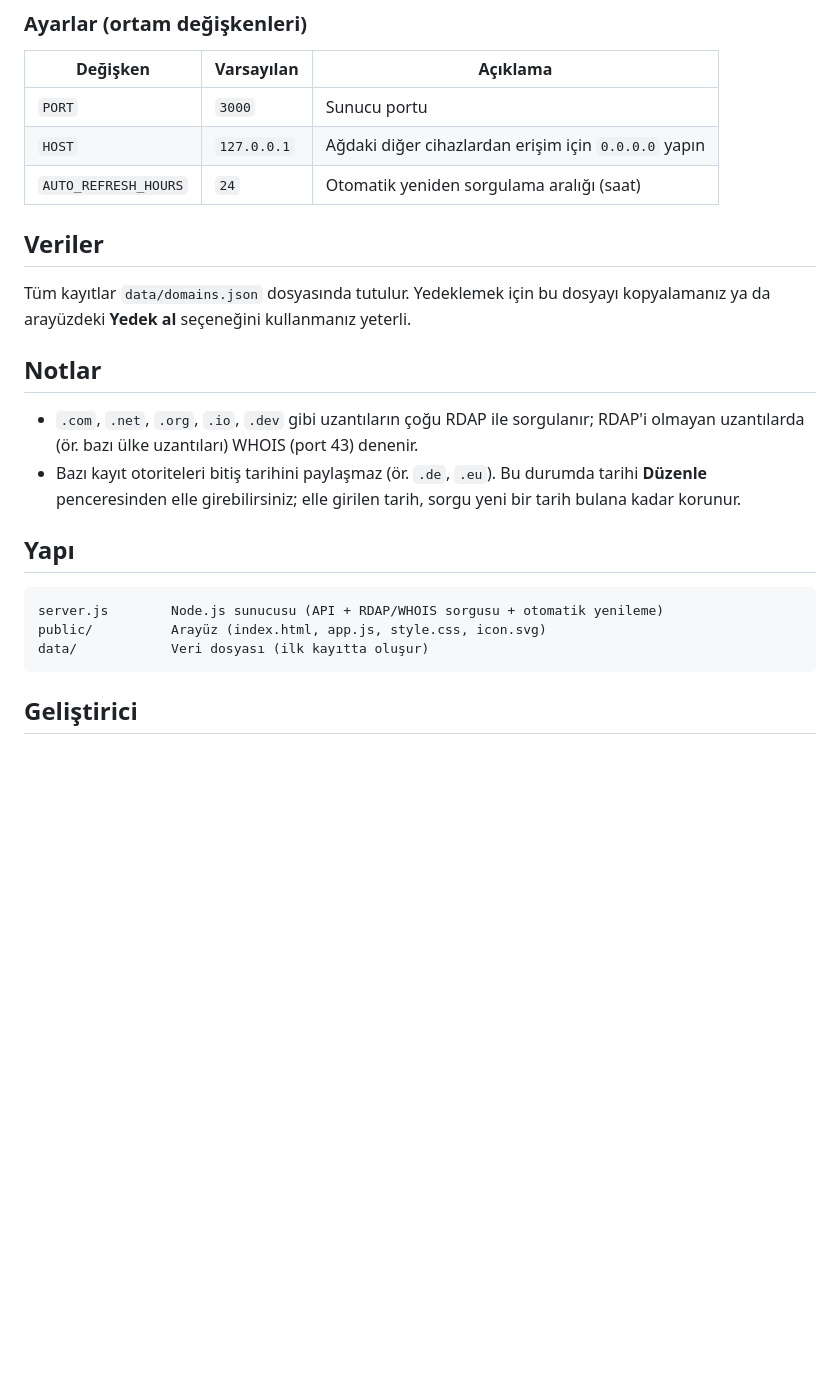
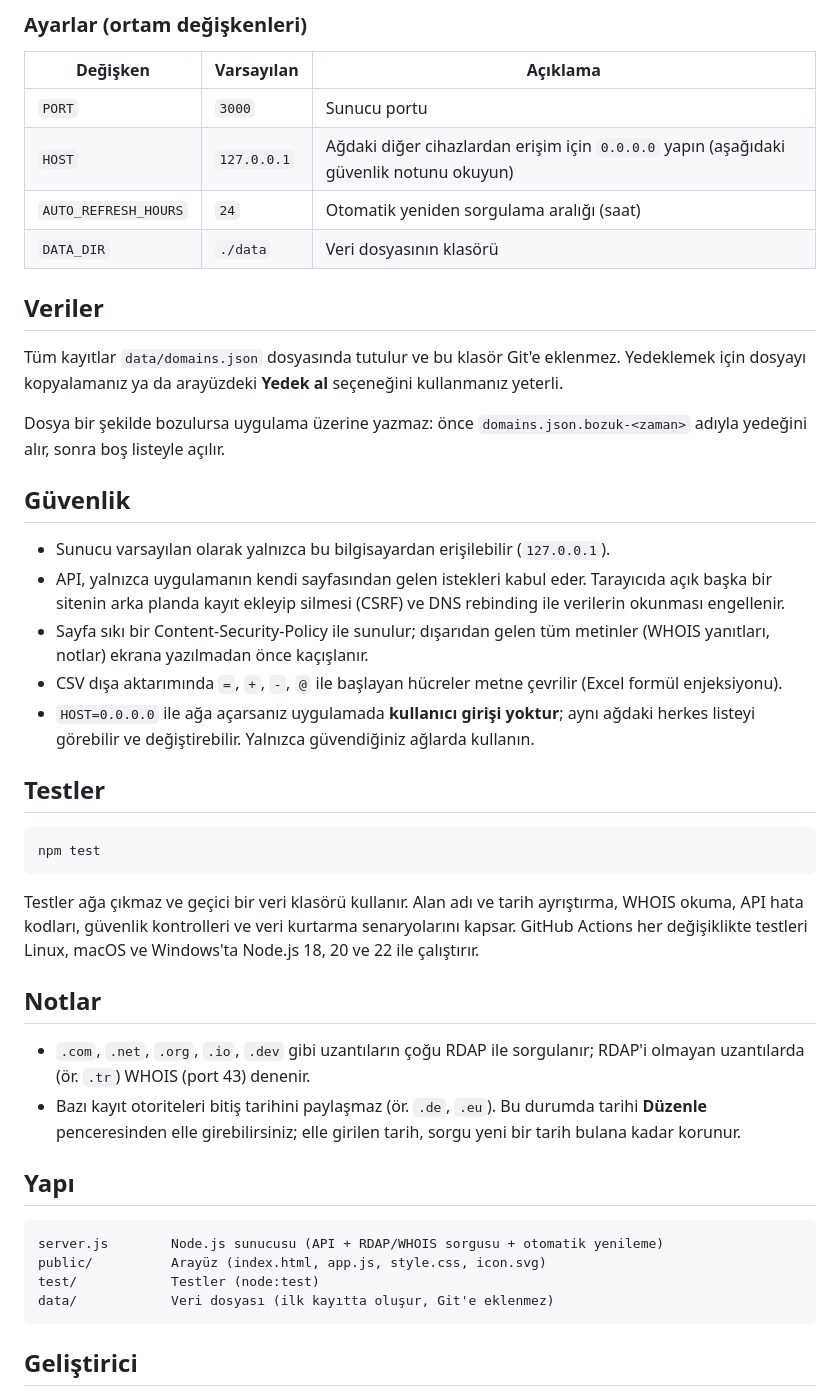
Before and after one commit to harunercoban2/domain-takipcisi, a Markdown page: README.md, the part around one of its changes. Drawn GitHub-style; blank space fills up the shorter version.

````diff
--- a/README.md
+++ b/README.md
@@ -32,18 +45,43 @@ macOS'ta `baslat.command` dosyasına çift tıklayarak da başlatabilirsiniz (il
 | Değişken | Varsayılan | Açıklama |
 |---|---|---|
 | `PORT` | `3000` | Sunucu portu |
-| `HOST` | `127.0.0.1` | Ağdaki diğer cihazlardan erişim için `0.0.0.0` yapın |
+| `HOST` | `127.0.0.1` | Ağdaki diğer cihazlardan erişim için `0.0.0.0` yapın (aşağıdaki güvenlik notunu okuyun) |
 | `AUTO_REFRESH_HOURS` | `24` | Otomatik yeniden sorgulama aralığı (saat) |
+| `DATA_DIR` | `./data` | Veri dosyasının klasörü |
 
 ## Veriler
 
-Tüm kayıtlar `data/domains.json` dosyasında tutulur. Yedeklemek için bu dosyayı kopyalamanız
-ya da arayüzdeki **Yedek al** seçeneğini kullanmanız yeterli.
+Tüm kayıtlar `data/domains.json` dosyasında tutulur ve bu klasör Git'e eklenmez. Yedeklemek için
+dosyayı kopyalamanız ya da arayüzdeki **Yedek al** seçeneğini kullanmanız yeterli.
+
+Dosya bir şekilde bozulursa uygulama üzerine yazmaz: önce `domains.json.bozuk-<zaman>` adıyla
+yedeğini alır, sonra boş listeyle açılır.
+
+## Güvenlik
+
+- Sunucu varsayılan olarak yalnızca bu bilgisayardan erişilebilir (`127.0.0.1`).
+- API, yalnızca uygulamanın kendi sayfasından gelen istekleri kabul eder. Tarayıcıda açık başka bir
+  sitenin arka planda kayıt ekleyip silmesi (CSRF) ve DNS rebinding ile verilerin okunması engellenir.
+- Sayfa sıkı bir Content-Security-Policy ile sunulur; dışarıdan gelen tüm metinler (WHOIS yanıtları,
+  notlar) ekrana yazılmadan önce kaçışlanır.
+- CSV dışa aktarımında `=`, `+`, `-`, `@` ile başlayan hücreler metne çevrilir (Excel formül enjeksiyonu).
+- `HOST=0.0.0.0` ile ağa açarsanız uygulamada **kullanıcı girişi yoktur**; aynı ağdaki herkes listeyi
+  görebilir ve değiştirebilir. Yalnızca güvendiğiniz ağlarda kullanın.
+
+## Testler
+
+```bash
+npm test
+```
+
+Testler ağa çıkmaz ve geçici bir veri klasörü kullanır. Alan adı ve tarih ayrıştırma, WHOIS okuma,
+API hata kodları, güvenlik kontrolleri ve veri kurtarma senaryolarını kapsar. GitHub Actions her
+değişiklikte testleri Linux, macOS ve Windows'ta Node.js 18, 20 ve 22 ile çalıştırır.
 
 ## Notlar
 
 - `.com`, `.net`, `.org`, `.io`, `.dev` gibi uzantıların çoğu RDAP ile sorgulanır; RDAP'i olmayan
-  uzantılarda (ör. bazı ülke uzantıları) WHOIS (port 43) denenir.
+  uzantılarda (ör. `.tr`) WHOIS (port 43) denenir.
 - Bazı kayıt otoriteleri bitiş tarihini paylaşmaz (ör. `.de`, `.eu`). Bu durumda tarihi
   **Düzenle** penceresinden elle girebilirsiniz; elle girilen tarih, sorgu yeni bir tarih bulana
   kadar korunur.
@@ -53,7 +91,8 @@ ya da arayüzdeki **Yedek al** seçeneğini kullanmanız yeterli.
 ```
 server.js        Node.js sunucusu (API + RDAP/WHOIS sorgusu + otomatik yenileme)
 public/          Arayüz (index.html, app.js, style.css, icon.svg)
-data/            Veri dosyası (ilk kayıtta oluşur)
+test/            Testler (node:test)
+data/            Veri dosyası (ilk kayıtta oluşur, Git'e eklenmez)
 ```
 
 ## Geliştirici
````
Also changed, not shown: other parts of README.md (+18 -5 lines), docs/ekran-goruntusu.png (added), docs/mobil-koyu-tema.png (added), 7 other files.
